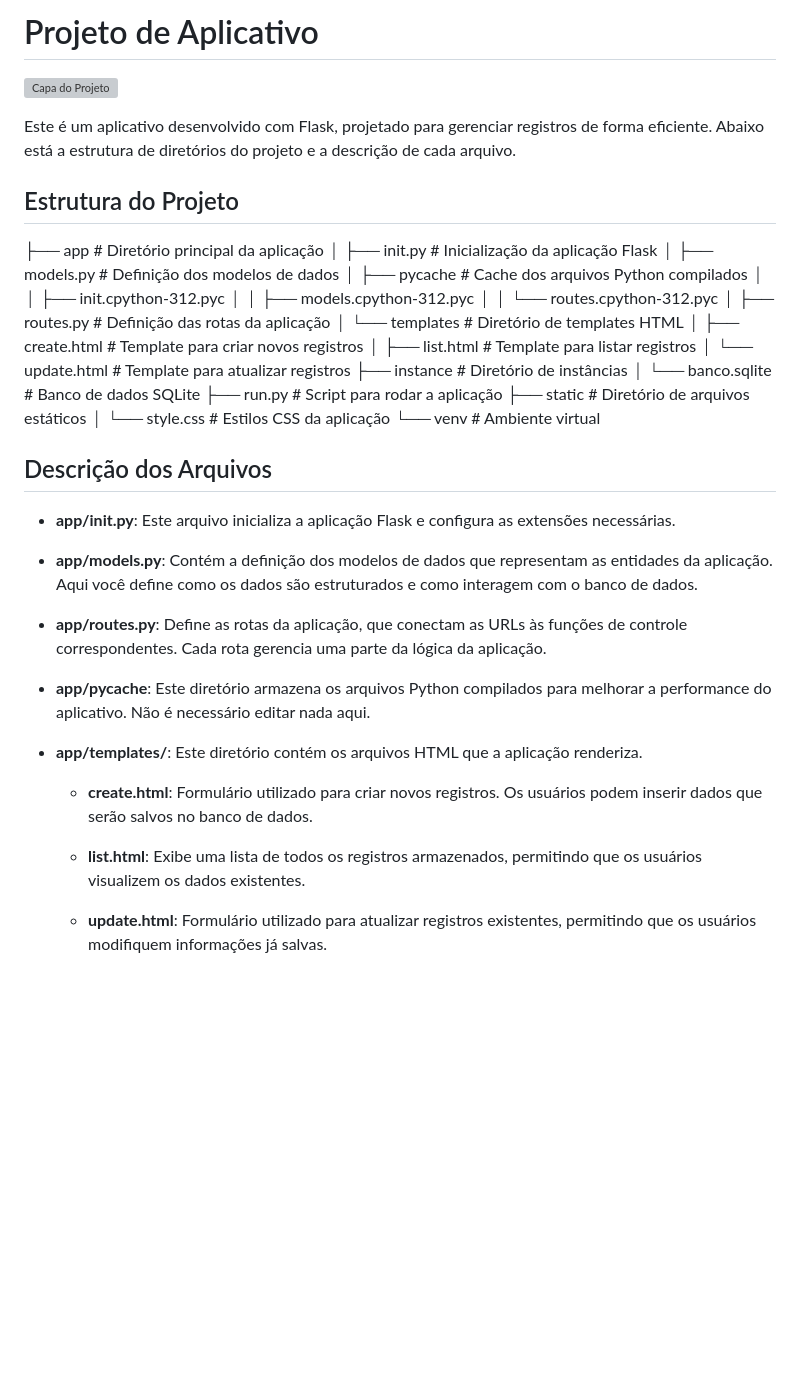
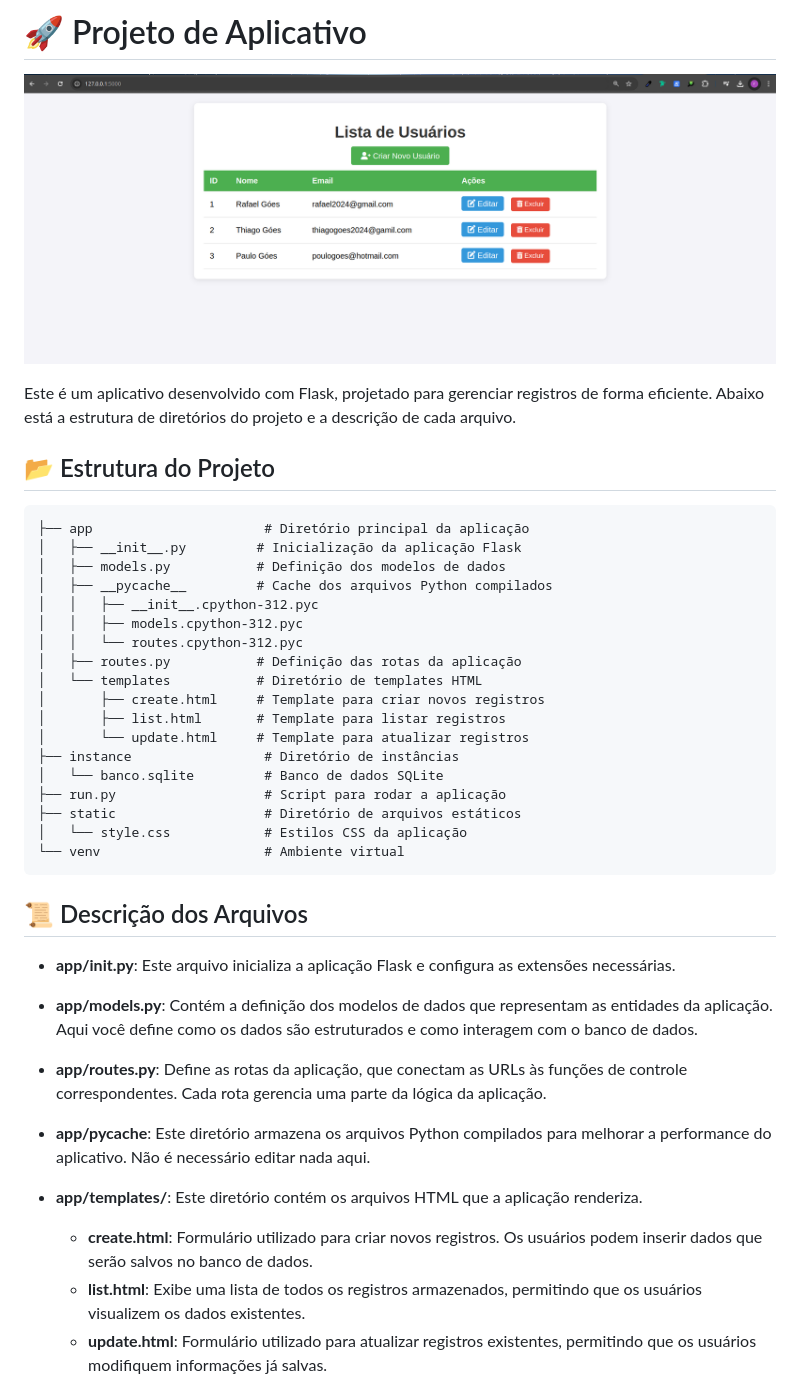
Before and after one commit to rafaelgoesti/projetos-flask, a Markdown page: README.md, the part around the change printed below. Drawn GitHub-style; pictures changed too: image.png (added); blank space fills up the shorter version; grey boxes are pictures that could not be loaded.

Commit message:
Atualização de READM

````diff
--- a/README.md
+++ b/README.md
@@ -1,15 +1,33 @@
-# Projeto de Aplicativo
+# 🚀 Projeto de Aplicativo
 
-![Capa do Projeto](caminho/para/sua/imagem/capa.png)  <!-- Substitua pelo caminho da sua imagem de capa -->
+![Capa do Projeto](image.png)  <!-- Substitua pelo caminho da sua imagem de capa -->
 
 Este é um aplicativo desenvolvido com Flask, projetado para gerenciar registros de forma eficiente. Abaixo está a estrutura de diretórios do projeto e a descrição de cada arquivo.
 
-## Estrutura do Projeto
+## 📂 Estrutura do Projeto
 
-├── app # Diretório principal da aplicação │ ├── init.py # Inicialização da aplicação Flask │ ├── models.py # Definição dos modelos de dados │ ├── pycache # Cache dos arquivos Python compilados │ │ ├── init.cpython-312.pyc │ │ ├── models.cpython-312.pyc │ │ └── routes.cpython-312.pyc │ ├── routes.py # Definição das rotas da aplicação │ └── templates # Diretório de templates HTML │ ├── create.html # Template para criar novos registros │ ├── list.html # Template para listar registros │ └── update.html # Template para atualizar registros ├── instance # Diretório de instâncias │ └── banco.sqlite # Banco de dados SQLite ├── run.py # Script para rodar a aplicação ├── static # Diretório de arquivos estáticos │ └── style.css # Estilos CSS da aplicação └── venv # Ambiente virtual
+```
+├── app                      # Diretório principal da aplicação
+│   ├── __init__.py         # Inicialização da aplicação Flask
+│   ├── models.py           # Definição dos modelos de dados
+│   ├── __pycache__         # Cache dos arquivos Python compilados
+│   │   ├── __init__.cpython-312.pyc
+│   │   ├── models.cpython-312.pyc
+│   │   └── routes.cpython-312.pyc
+│   ├── routes.py           # Definição das rotas da aplicação
+│   └── templates           # Diretório de templates HTML
+│       ├── create.html     # Template para criar novos registros
+│       ├── list.html       # Template para listar registros
+│       └── update.html     # Template para atualizar registros
+├── instance                 # Diretório de instâncias
+│   └── banco.sqlite         # Banco de dados SQLite
+├── run.py                   # Script para rodar a aplicação
+├── static                   # Diretório de arquivos estáticos
+│   └── style.css            # Estilos CSS da aplicação
+└── venv                     # Ambiente virtual
+```
 
-
-## Descrição dos Arquivos
+## 📜 Descrição dos Arquivos
 
 - **app/__init__.py**: Este arquivo inicializa a aplicação Flask e configura as extensões necessárias.
 
@@ -20,11 +38,8 @@ Este é um aplicativo desenvolvido com Flask, projetado para gerenciar registros
 - **app/__pycache__**: Este diretório armazena os arquivos Python compilados para melhorar a performance do aplicativo. Não é necessário editar nada aqui.
 
 - **app/templates/**: Este diretório contém os arquivos HTML que a aplicação renderiza.
-
   - **create.html**: Formulário utilizado para criar novos registros. Os usuários podem inserir dados que serão salvos no banco de dados.
-
   - **list.html**: Exibe uma lista de todos os registros armazenados, permitindo que os usuários visualizem os dados existentes.
-
   - **update.html**: Formulário utilizado para atualizar registros existentes, permitindo que os usuários modifiquem informações já salvas.
 
 - **instance/banco.sqlite**: Este é o arquivo do banco de dados SQLite que armazena os dados da aplicação. Todas as operações de criação, leitura, atualização e exclusão (CRUD) são realizadas nesse banco.
````
Also changed, not shown: other parts of README.md (+18 -1 lines).
